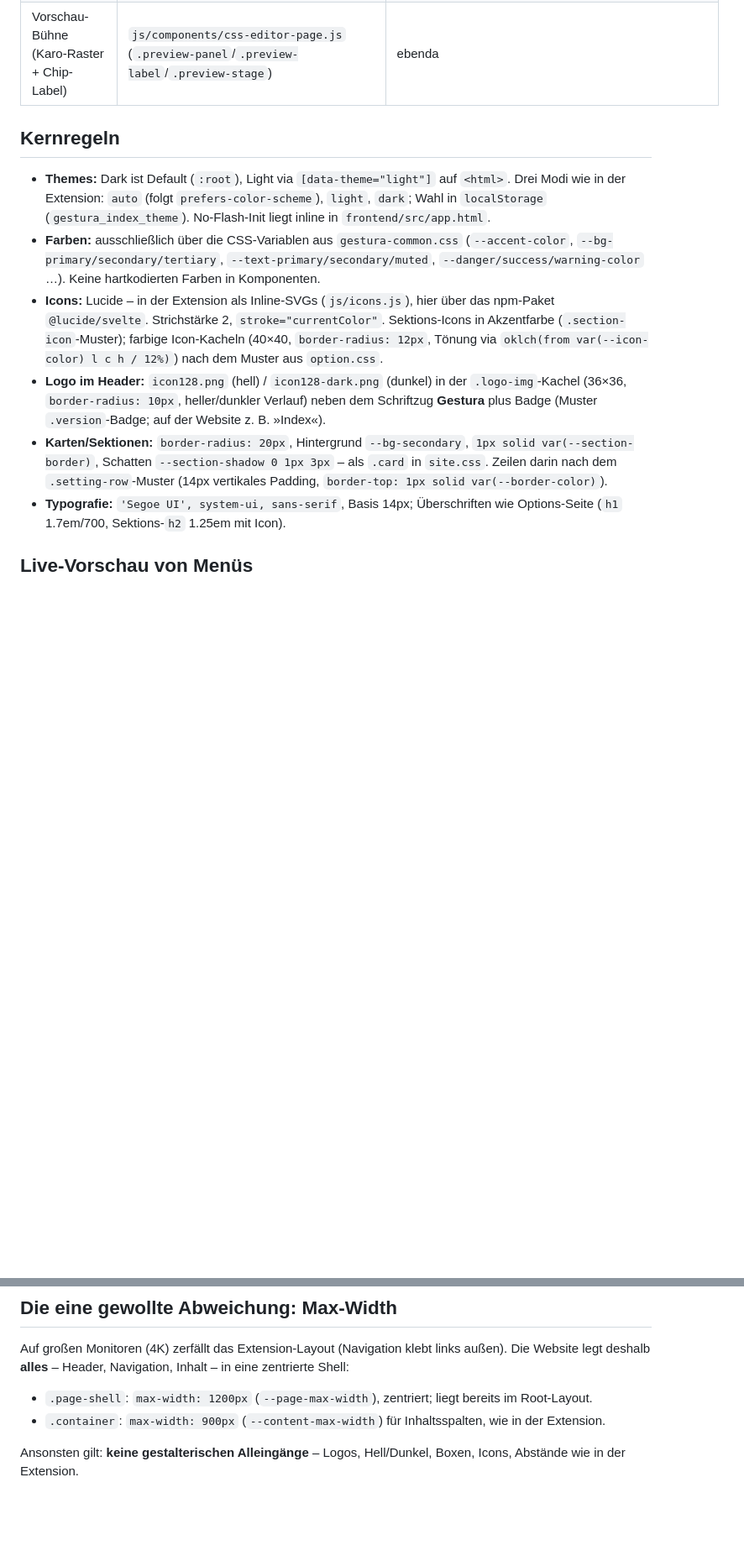
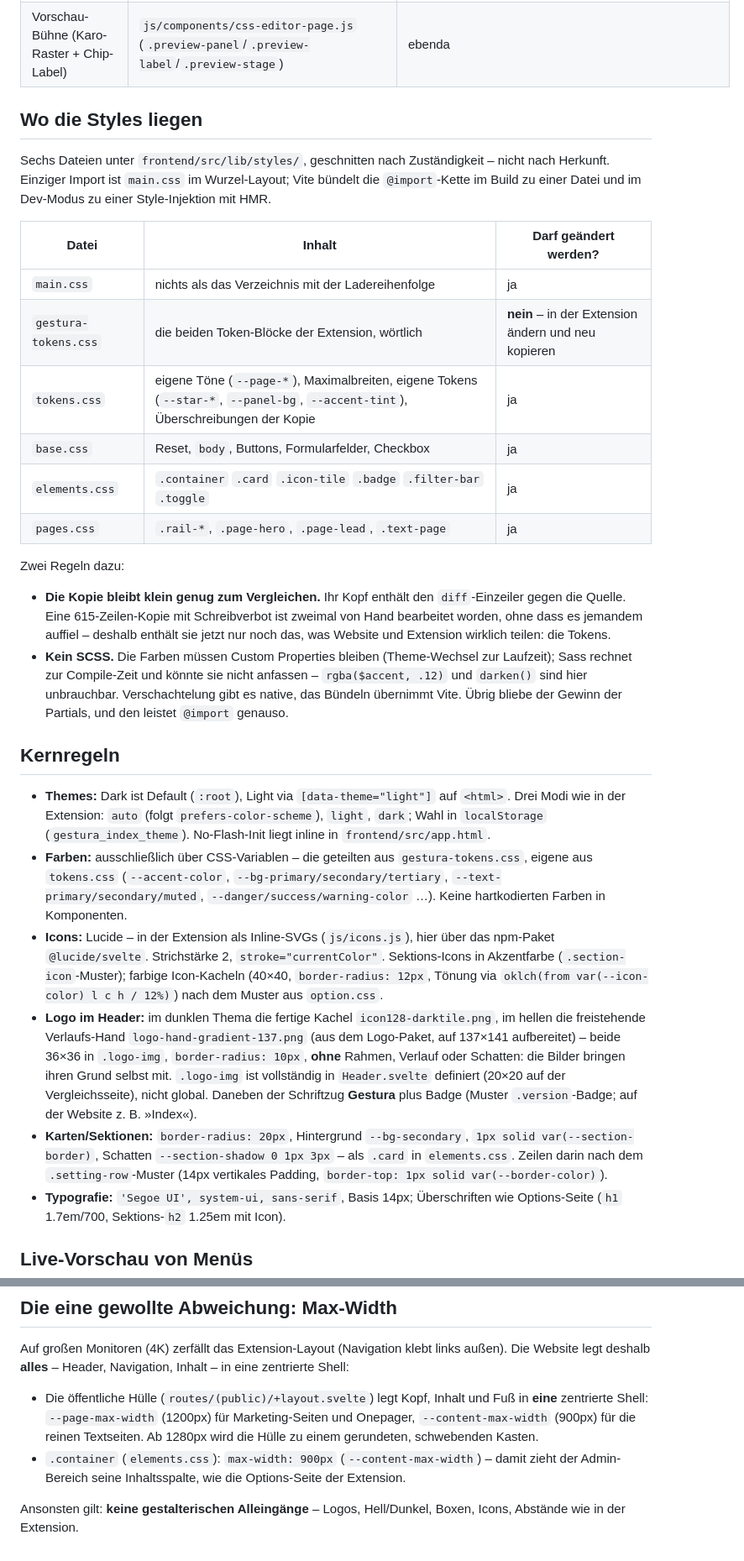
Before and after one commit to PPP01/gestura-index, a Markdown page: docs/design-system.md, 2 parts joined by grey strips. Shown at 84% size. GitHub-like rendering; blank space fills up the shorter version.

Commit message:
Bringe die Design-Doku auf den Stand der Styles
docs/design-system.md beschrieb an vier Stellen einen Zustand, den es
nicht mehr gibt: die Vollkopie als Quelle aller Basis-Styles, das Logo
als Kachel mit Verlauf und Schatten (seit September 2026 ist es im
hellen Thema die freistehende Hand, im dunklen die fertige Kachel, beide
ohne Rahmen), .card in site.css und .page-shell als Shell im
Wurzel-Layout – die Klasse war schon vor dem Aufteilen unbenutzt, die
Shell liegt in der öffentlichen Hülle.

Dazu neu ein Abschnitt »Wo die Styles liegen« mit den sechs Dateien und
der Frage, die man beim Öffnen wirklich hat: Darf ich das hier ändern?
frontend/README.md nennt jetzt die enge Token-Kopie statt der alten
Vollkopie.

In .claude/lessons.md drei Fallen, in die ein anderer genauso getappt
wäre: dass eine Kopie mit Schreibverbot klein genug bleiben muss, dass
man sie überhaupt vergleichen kann; dass eine CSS-Kurzschrift in einer
überschreibenden Regel die übrigen Teilwerte der Grundregel lautlos
zurücksetzt (der Fehler kostete gestern Stunden und zeigte sich an einer
ganz anderen Stelle); und dass Sass-Farbfunktionen Custom Properties
nicht anfassen können, weshalb hier reines CSS liegt.

Die Pläne und Specs unter docs/superpowers/ nennen weiter die alten
Dateinamen. Das bleibt so: Sie sind Momentaufnahmen ihrer Umsetzung und
werden nicht fortgeschrieben.

Co-Authored-By: Claude Opus 5 (1M context) <noreply@anthropic.com>

```diff
--- a/docs/design-system.md
+++ b/docs/design-system.md
@@ -12,13 +13,31 @@ Die Index-Website übernimmt das Design der Gestura-Extension (Options-Seite als
 | Darstellung des In-Page-Menüs (Rahmen, Liste, Items, Separator, Themes) | `js/content.js` (`ContentContextMenu.generateStyles()`) + `js/context-menu.js` (`FmContextMenu.styles`) | `frontend/src/lib/components/MenuPreview.svelte` |
 | Vorschau-Bühne (Karo-Raster + Chip-Label) | `js/components/css-editor-page.js` (`.preview-panel`/`.preview-label`/`.preview-stage`) | ebenda |
 
+## Wo die Styles liegen
+
+Sechs Dateien unter `frontend/src/lib/styles/`, geschnitten nach Zuständigkeit – nicht nach Herkunft. Einziger Import ist `main.css` im Wurzel-Layout; Vite bündelt die `@import`-Kette im Build zu einer Datei und im Dev-Modus zu einer Style-Injektion mit HMR.
+
+| Datei | Inhalt | Darf geändert werden? |
+| --- | --- | --- |
+| `main.css` | nichts als das Verzeichnis mit der Ladereihenfolge | ja |
+| `gestura-tokens.css` | die beiden Token-Blöcke der Extension, wörtlich | **nein** – in der Extension ändern und neu kopieren |
+| `tokens.css` | eigene Töne (`--page-*`), Maximalbreiten, eigene Tokens (`--star-*`, `--panel-bg`, `--accent-tint`), Überschreibungen der Kopie | ja |
+| `base.css` | Reset, `body`, Buttons, Formularfelder, Checkbox | ja |
+| `elements.css` | `.container` `.card` `.icon-tile` `.badge` `.filter-bar` `.toggle` | ja |
+| `pages.css` | `.rail-*`, `.page-hero`, `.page-lead`, `.text-page` | ja |
+
+Zwei Regeln dazu:
+
+- **Die Kopie bleibt klein genug zum Vergleichen.** Ihr Kopf enthält den `diff`-Einzeiler gegen die Quelle. Eine 615-Zeilen-Kopie mit Schreibverbot ist zweimal von Hand bearbeitet worden, ohne dass es jemandem auffiel – deshalb enthält sie jetzt nur noch das, was Website und Extension wirklich teilen: die Tokens.
+- **Kein SCSS.** Die Farben müssen Custom Properties bleiben (Theme-Wechsel zur Laufzeit); Sass rechnet zur Compile-Zeit und könnte sie nicht anfassen – `rgba($accent, .12)` und `darken()` sind hier unbrauchbar. Verschachtelung gibt es native, das Bündeln übernimmt Vite. Übrig bliebe der Gewinn der Partials, und den leistet `@import` genauso.
+
 ## Kernregeln
 
 - **Themes:** Dark ist Default (`:root`), Light via `[data-theme="light"]` auf `<html>`. Drei Modi wie in der Extension: `auto` (folgt `prefers-color-scheme`), `light`, `dark`; Wahl in `localStorage` (`gestura_index_theme`). No-Flash-Init liegt inline in `frontend/src/app.html`.
-- **Farben:** ausschließlich über die CSS-Variablen aus `gestura-common.css` (`--accent-color`, `--bg-primary/secondary/tertiary`, `--text-primary/secondary/muted`, `--danger/success/warning-color` …). Keine hartkodierten Farben in Komponenten.
+- **Farben:** ausschließlich über CSS-Variablen – die geteilten aus `gestura-tokens.css`, eigene aus `tokens.css` (`--accent-color`, `--bg-primary/secondary/tertiary`, `--text-primary/secondary/muted`, `--danger/success/warning-color` …). Keine hartkodierten Farben in Komponenten.
 - **Icons:** Lucide – in der Extension als Inline-SVGs (`js/icons.js`), hier über das npm-Paket `@lucide/svelte`. Strichstärke 2, `stroke="currentColor"`. Sektions-Icons in Akzentfarbe (`.section-icon`-Muster); farbige Icon-Kacheln (40×40, `border-radius: 12px`, Tönung via `oklch(from var(--icon-color) l c h / 12%)`) nach dem Muster aus `option.css`.
-- **Logo im Header:** `icon128.png` (hell) / `icon128-dark.png` (dunkel) in der `.logo-img`-Kachel (36×36, `border-radius: 10px`, heller/dunkler Verlauf) neben dem Schriftzug **Gestura** plus Badge (Muster `.version`-Badge; auf der Website z. B. »Index«).
-- **Karten/Sektionen:** `border-radius: 20px`, Hintergrund `--bg-secondary`, `1px solid var(--section-border)`, Schatten `--section-shadow 0 1px 3px` – als `.card` in `site.css`. Zeilen darin nach dem `.setting-row`-Muster (14px vertikales Padding, `border-top: 1px solid var(--border-color)`).
+- **Logo im Header:** im dunklen Thema die fertige Kachel `icon128-darktile.png`, im hellen die freistehende Verlaufs-Hand `logo-hand-gradient-137.png` (aus dem Logo-Paket, auf 137×141 aufbereitet) – beide 36×36 in `.logo-img`, `border-radius: 10px`, **ohne** Rahmen, Verlauf oder Schatten: die Bilder bringen ihren Grund selbst mit. `.logo-img` ist vollständig in `Header.svelte` definiert (20×20 auf der Vergleichsseite), nicht global. Daneben der Schriftzug **Gestura** plus Badge (Muster `.version`-Badge; auf der Website z. B. »Index«).
+- **Karten/Sektionen:** `border-radius: 20px`, Hintergrund `--bg-secondary`, `1px solid var(--section-border)`, Schatten `--section-shadow 0 1px 3px` – als `.card` in `elements.css`. Zeilen darin nach dem `.setting-row`-Muster (14px vertikales Padding, `border-top: 1px solid var(--border-color)`).
 - **Typografie:** `'Segoe UI', system-ui, sans-serif`, Basis 14px; Überschriften wie Options-Seite (`h1` 1.7em/700, Sektions-`h2` 1.25em mit Icon).
 
 ## Live-Vorschau von Menüs
@@ -78,7 +97,7 @@ demselben Payload-Request.
 
 Auf großen Monitoren (4K) zerfällt das Extension-Layout (Navigation klebt links außen). Die Website legt deshalb **alles** – Header, Navigation, Inhalt – in eine zentrierte Shell:
 
-- `.page-shell`: `max-width: 1200px` (`--page-max-width`), zentriert; liegt bereits im Root-Layout.
-- `.container`: `max-width: 900px` (`--content-max-width`) für Inhaltsspalten, wie in der Extension.
+- Die öffentliche Hülle (`routes/(public)/+layout.svelte`) legt Kopf, Inhalt und Fuß in **eine** zentrierte Shell: `--page-max-width` (1200px) für Marketing-Seiten und Onepager, `--content-max-width` (900px) für die reinen Textseiten. Ab 1280px wird die Hülle zu einem gerundeten, schwebenden Kasten.
+- `.container` (`elements.css`): `max-width: 900px` (`--content-max-width`) – damit zieht der Admin-Bereich seine Inhaltsspalte, wie die Options-Seite der Extension.
 
 Ansonsten gilt: **keine gestalterischen Alleingänge** – Logos, Hell/Dunkel, Boxen, Icons, Abstände wie in der Extension.
```
Also changed, not shown: other parts of docs/design-system.md (+2 -1 lines), .claude/lessons.md (+4 -1 lines), frontend/README.md (+6 -2 lines).
